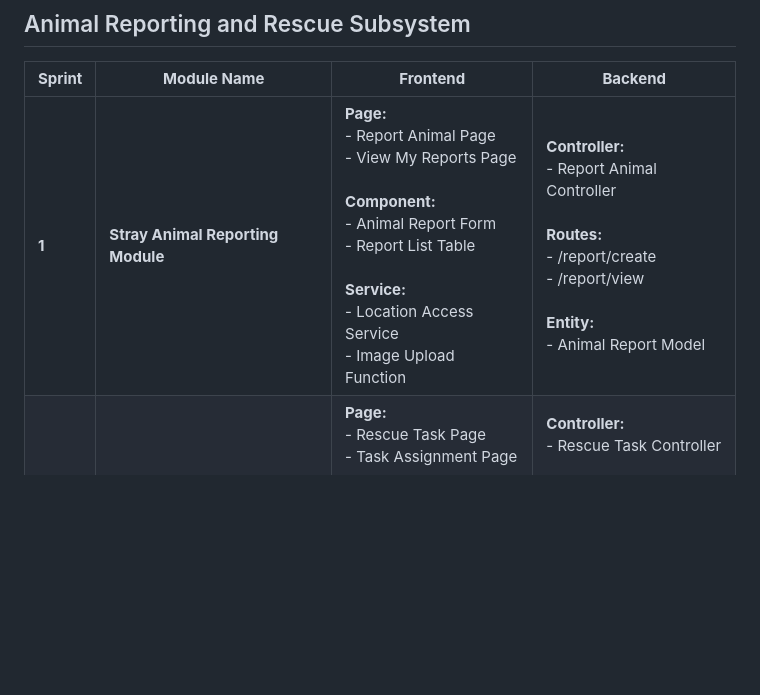
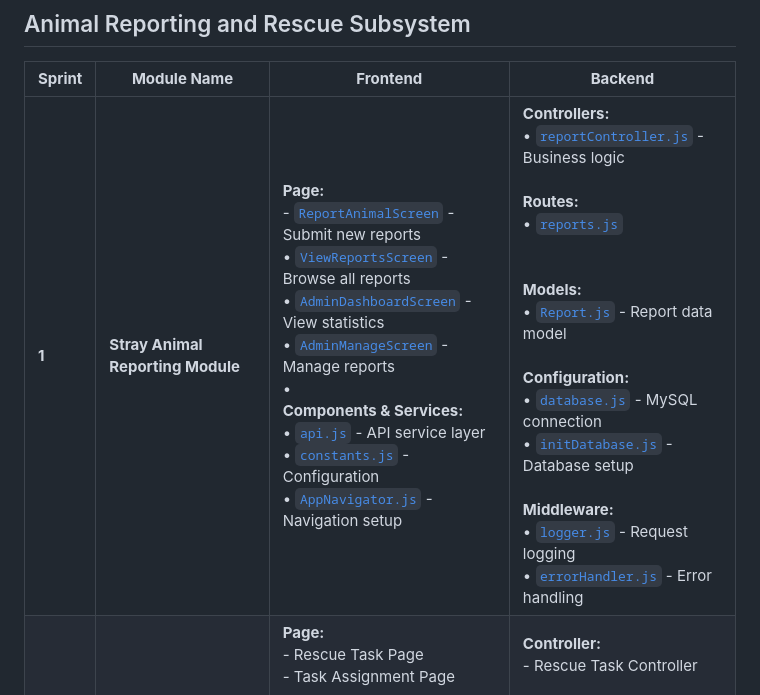
Before and after one commit to Jiaxin061/Blacksheep, a Markdown page: README.md, the part around the change. Drawn GitHub-style; blank space fills up the shorter version.

```diff
--- a/README.md
+++ b/README.md
@@ -18,7 +18,7 @@ Our team collaborated to design and implement a functional mobile application th
 
 | **Sprint** | **Module Name** | **Frontend** | **Backend** |
 |-------------|-----------------|---------------|--------------|
-| **1** | **Stray Animal Reporting Module** | **Page:**<br>- Report Animal Page<br>- View My Reports Page<br><br>**Component:**<br>- Animal Report Form<br>- Report List Table<br><br>**Service:**<br>- Location Access Service<br>- Image Upload Function | **Controller:**<br>- Report Animal Controller<br><br>**Routes:**<br>- /report/create<br>- /report/view<br><br>**Entity:**<br>- Animal Report Model |
+| **1** | **Stray Animal Reporting Module** | **Page:**<br>- [`ReportAnimalScreen`](./SavePawsFrontend/src/screens/ReportAnimalScreen.js) - Submit new reports<br>• [`ViewReportsScreen`](./SavePawsFrontend/src/screens/ViewReportsScreen.js) - Browse all reports<br>• [`AdminDashboardScreen`](./SavePawsFrontend/src/screens/AdminDashboardScreen.js) - View statistics<br>• [`AdminManageScreen`](./SavePawsFrontend/src/screens/AdminManageScreen.js) - Manage reports<br>• <br>**Components & Services:**<br>• [`api.js`](./SavePawsFrontend/src/services/api.js) - API service layer<br>• [`constants.js`](./SavePawsFrontend/src/utils/constants.js) - Configuration<br>• [`AppNavigator.js`](./SavePawsFrontend/src/navigation/AppNavigator.js) - Navigation setup  |  **Controllers:**<br>• [`reportController.js`](./SavePawsBackend/controllers/reportController.js) - Business logic<br><br>**Routes:**<br>• [`reports.js`](./SavePawsBackend/routes/reports.js)<br> <br><br>**Models:**<br>• [`Report.js`](./SavePawsBackend/models/Report.js) - Report data model<br><br>**Configuration:**<br>• [`database.js`](./SavePawsBackend/config/database.js) - MySQL connection<br>• [`initDatabase.js`](./SavePawsBackend/config/initDatabase.js) - Database setup<br><br>**Middleware:**<br>• [`logger.js`](./SavePawsBackend/middleware/logger.js) - Request logging<br>• [`errorHandler.js`](./SavePawsBackend/middleware/errorHandler.js) - Error handling |
 | **2** | **Rescue Task Management Module** | **Page:**<br>- Rescue Task Page<br>- Task Assignment Page<br><br>**Component:**<br>- Task Card Display<br>- Volunteer Task List<br><br>**Service:**<br>- Task Filter Service | **Controller:**<br>- Rescue Task Controller<br><br>**Routes:**<br>- /rescue/assign<br>- /rescue/tasks<br><br>**Entity:**<br>- Rescue Task Model |
 | **3** | **Rescue Update Module** | **Page:**<br>- Rescue Progress Page<br><br>**Component:**<br>- Progress Update Form<br>- Rescue Status Card<br><br>**Service:**<br>- Notification Trigger Service |**Controller:**<br>- Rescue Update Controller<br><br>**Routes:**<br>- /rescue/update<br>- /rescue/status<br><br>**Entity:**<br>- Rescue Update Model |
 | **4** | **Integration & Testing** | **Page:**<br>- Integration Dashboard<br><br>**Component:**<br>- Module Testing Interface<br>- Summary Display<br><br>**Service:**<br>- System Testing Service | **Controller:**<br>- Integration Controller<br><br>**Routes:**<br>- /integration/test<br>- /integration/report<br><br>**Entity:**<br>- System Log Model |
```
